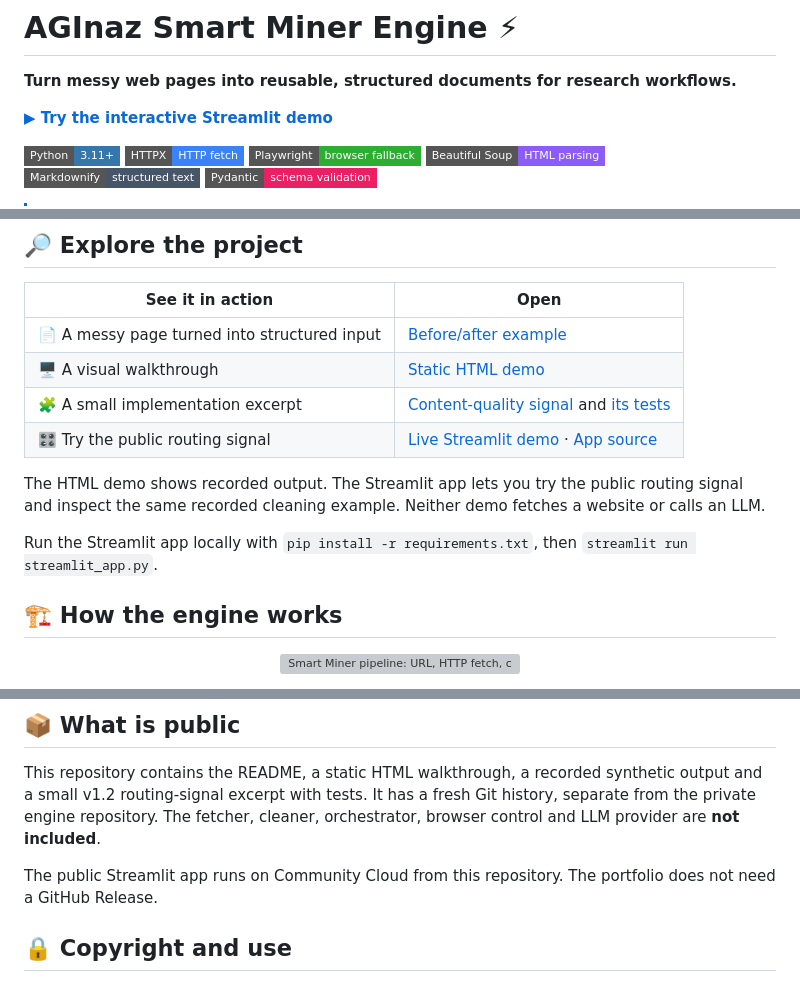
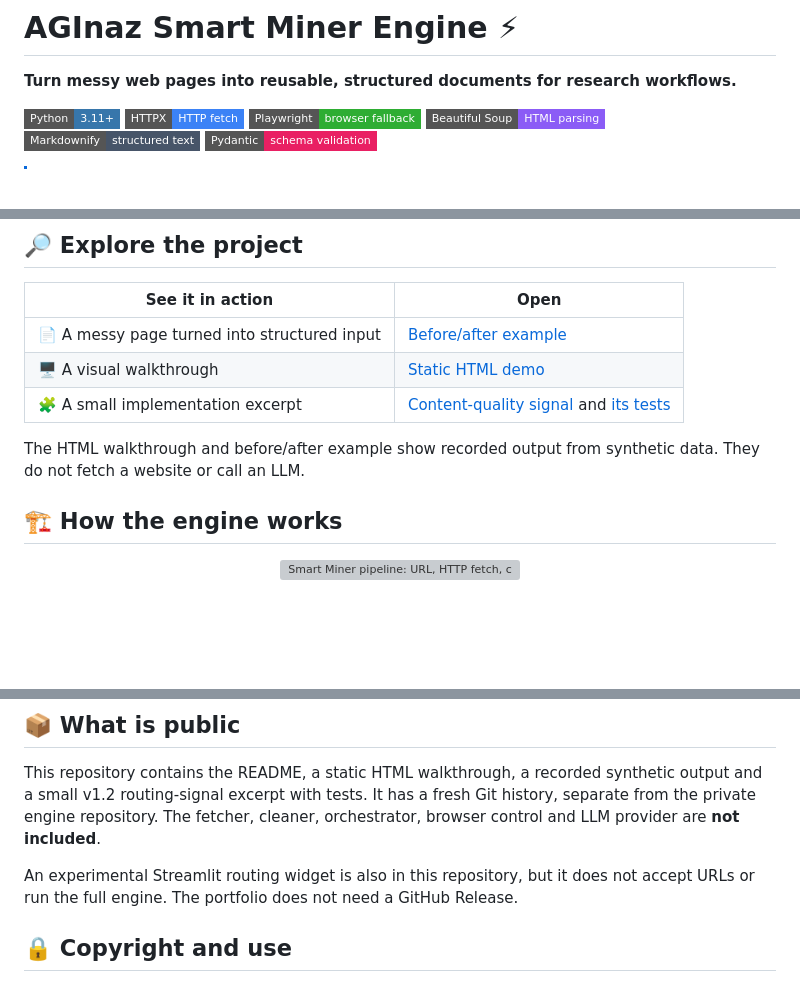
Before and after one commit to Hatef-AGInaz/AGInaz_Smart_Miner, a Markdown page: README.md, 3 parts joined by grey strips. Rendered like a GitHub page; badges without logos; blank space fills up the shorter version; grey boxes are pictures that could not be loaded.

Commit message:
docs: stop featuring incomplete interactive preview

```diff
--- a/README.md
+++ b/README.md
@@ -1,8 +1,6 @@
 # AGInaz Smart Miner Engine ⚡
 
 **Turn messy web pages into reusable, structured documents for research workflows.**
-
-**[▶ Try the interactive Streamlit demo](https://aginaz-smart-miner.streamlit.app/)**
 
 ![Python](https://img.shields.io/badge/Python-3.11%2B-3776AB?style=flat-square&logo=python&logoColor=white)
 ![HTTPX](https://img.shields.io/badge/HTTPX-HTTP_fetch-3B82F6?style=flat-square)
@@ -31,14 +29,9 @@ a document that can be reused for later extraction.
 | 📄 A messy page turned into structured input | [Before/after example](examples/sample-output.md) |
 | 🖥️ A visual walkthrough | [Static HTML demo](demo/index.html) |
 | 🧩 A small implementation excerpt | [Content-quality signal](examples/content_quality.py) and [its tests](tests/test_content_quality.py) |
-| 🎛️ Try the public routing signal | [Live Streamlit demo](https://aginaz-smart-miner.streamlit.app/) · [App source](streamlit_app.py) |
 
-The HTML demo shows recorded output. The Streamlit app lets you try the public
-routing signal and inspect the same recorded cleaning example. Neither demo
-fetches a website or calls an LLM.
-
-Run the Streamlit app locally with `pip install -r requirements.txt`, then
-`streamlit run streamlit_app.py`.
+The HTML walkthrough and before/after example show recorded output from
+synthetic data. They do not fetch a website or call an LLM.
 
 ## 🏗️ How the engine works
 
@@ -86,8 +79,9 @@ synthetic output and a small v1.2 routing-signal excerpt with tests. It has a
 fresh Git history, separate from the private engine repository. The fetcher,
 cleaner, orchestrator, browser control and LLM provider are **not included**.
 
-The public Streamlit app runs on Community Cloud from this repository. The
-portfolio does not need a GitHub Release.
+An experimental Streamlit routing widget is also in this repository, but it
+does not accept URLs or run the full engine. The portfolio does not need a
+GitHub Release.
 
 ## 🔒 Copyright and use
 
```
